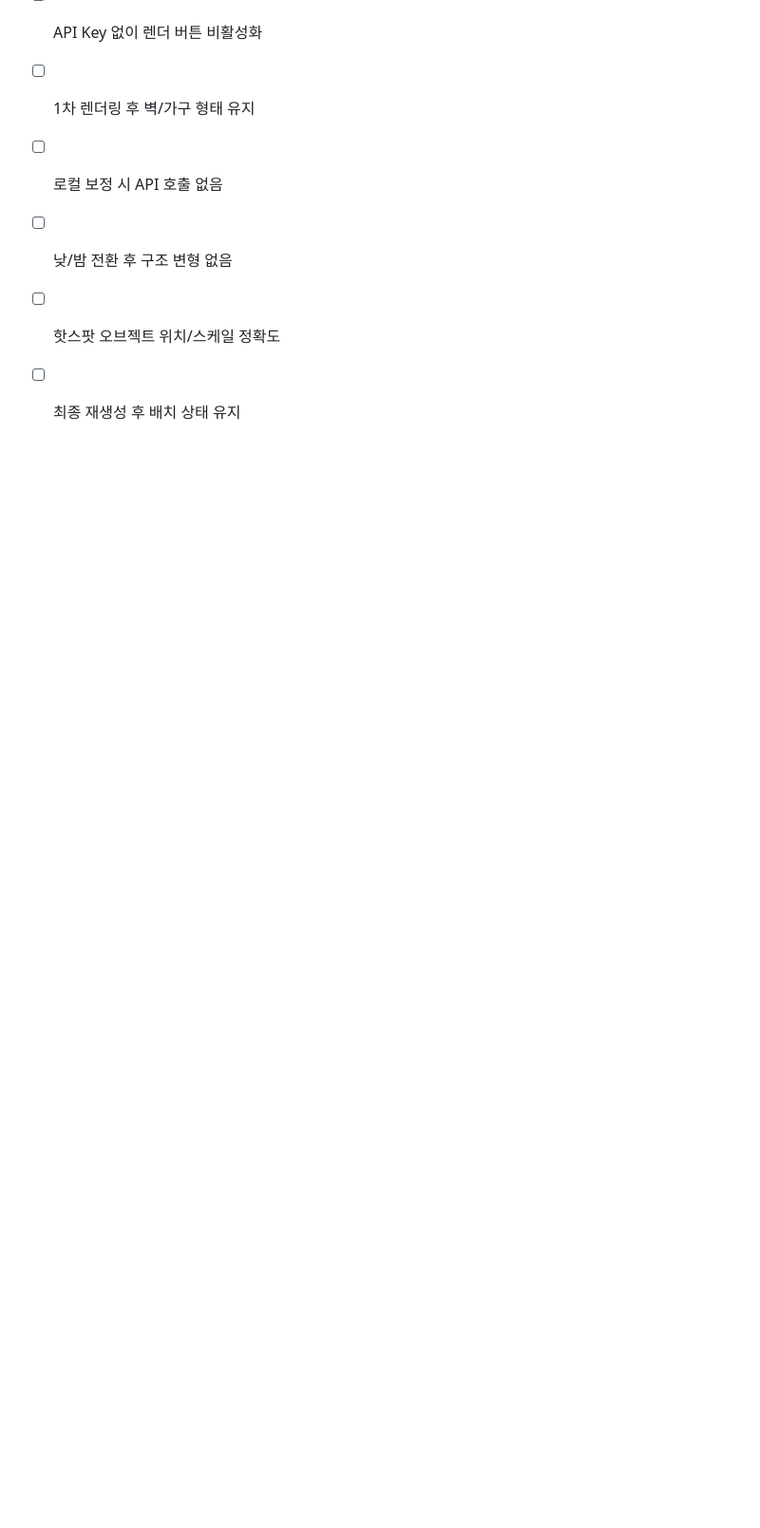
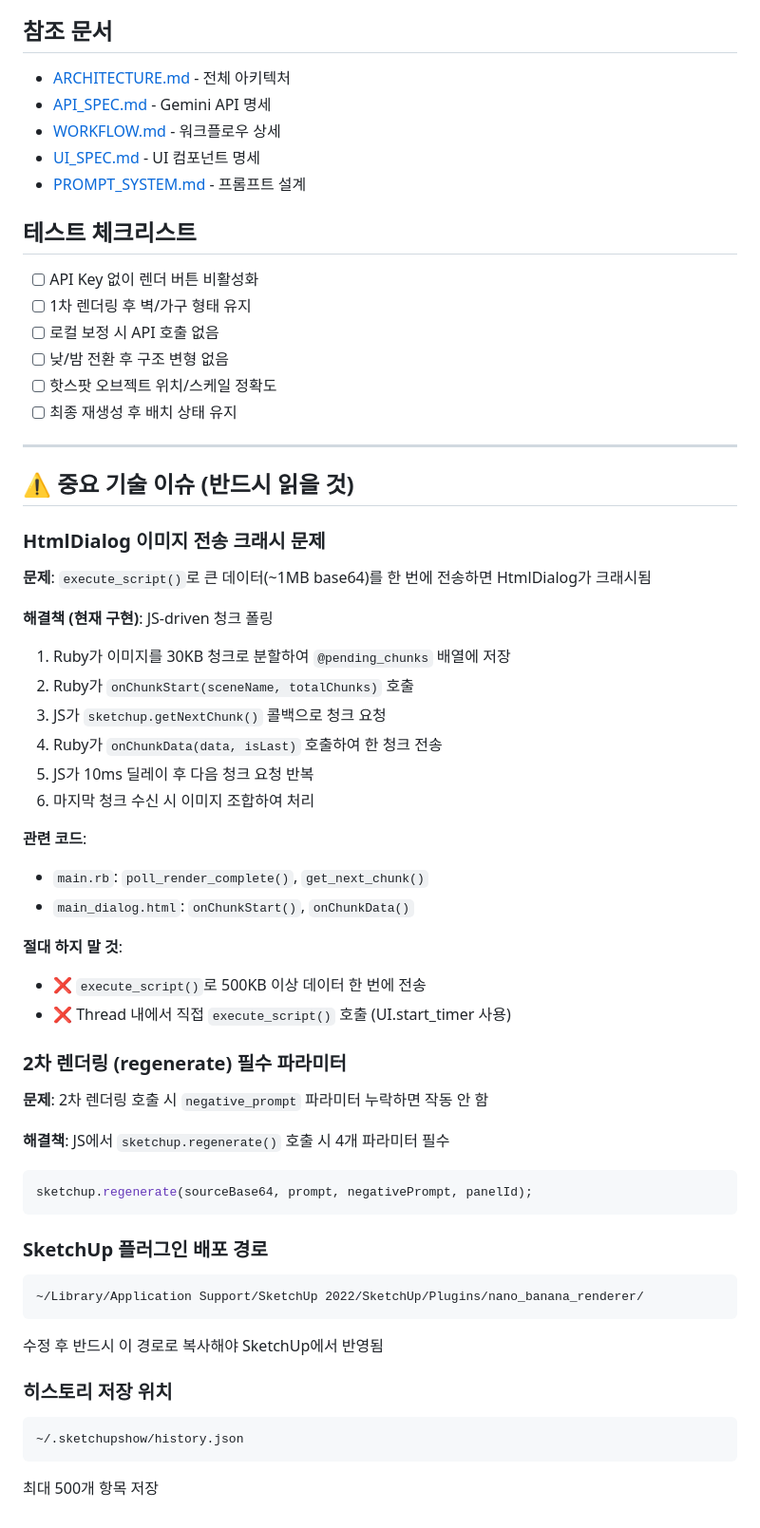
Before and after one commit to leejinsoo1979/sketchup_show, a Markdown page: CLAUDE.md, the part around the change. Shown at 95% size. Rendered like a GitHub page; blank space fills up the shorter version.

Commit message:
Update CLAUDE.md with critical technical issues
- Document HtmlDialog crash fix (JS-driven chunk polling)
- Document regenerate required parameters
- Add plugin deployment path
- Add history storage location

Co-Authored-By: Claude Opus 4.5 <noreply@anthropic.com>

````diff
--- a/CLAUDE.md
+++ b/CLAUDE.md
@@ -97,3 +97,52 @@ SketchUp 씬 → 1차 렌더링 → 로컬 보정 → 조명 변경 → 오브
 - [ ] 낮/밤 전환 후 구조 변형 없음
 - [ ] 핫스팟 오브젝트 위치/스케일 정확도
 - [ ] 최종 재생성 후 배치 상태 유지
+
+---
+
+## ⚠️ 중요 기술 이슈 (반드시 읽을 것)
+
+### HtmlDialog 이미지 전송 크래시 문제
+
+**문제**: `execute_script()`로 큰 데이터(~1MB base64)를 한 번에 전송하면 HtmlDialog가 크래시됨
+
+**해결책 (현재 구현)**: JS-driven 청크 폴링
+1. Ruby가 이미지를 30KB 청크로 분할하여 `@pending_chunks` 배열에 저장
+2. Ruby가 `onChunkStart(sceneName, totalChunks)` 호출
+3. JS가 `sketchup.getNextChunk()` 콜백으로 청크 요청
+4. Ruby가 `onChunkData(data, isLast)` 호출하여 한 청크 전송
+5. JS가 10ms 딜레이 후 다음 청크 요청 반복
+6. 마지막 청크 수신 시 이미지 조합하여 처리
+
+**관련 코드**:
+- `main.rb`: `poll_render_complete()`, `get_next_chunk()`
+- `main_dialog.html`: `onChunkStart()`, `onChunkData()`
+
+**절대 하지 말 것**:
+- ❌ `execute_script()`로 500KB 이상 데이터 한 번에 전송
+- ❌ Thread 내에서 직접 `execute_script()` 호출 (UI.start_timer 사용)
+
+### 2차 렌더링 (regenerate) 필수 파라미터
+
+**문제**: 2차 렌더링 호출 시 `negative_prompt` 파라미터 누락하면 작동 안 함
+
+**해결책**: JS에서 `sketchup.regenerate()` 호출 시 4개 파라미터 필수
+```javascript
+sketchup.regenerate(sourceBase64, prompt, negativePrompt, panelId);
+```
+
+### SketchUp 플러그인 배포 경로
+
+```
+~/Library/Application Support/SketchUp 2022/SketchUp/Plugins/nano_banana_renderer/
+```
+
+수정 후 반드시 이 경로로 복사해야 SketchUp에서 반영됨
+
+### 히스토리 저장 위치
+
+```
+~/.sketchupshow/history.json
+```
+
+최대 500개 항목 저장
````
